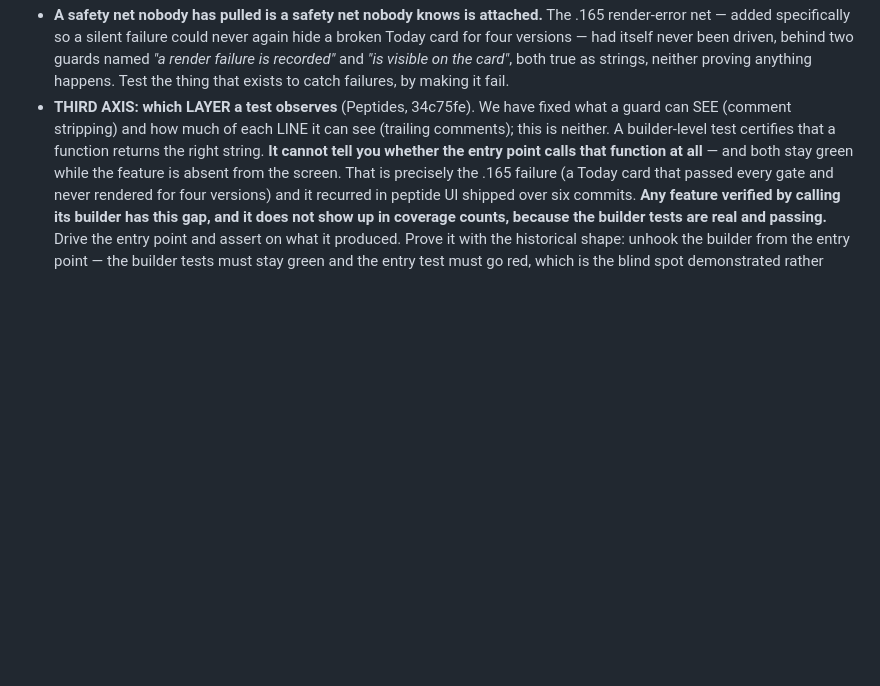
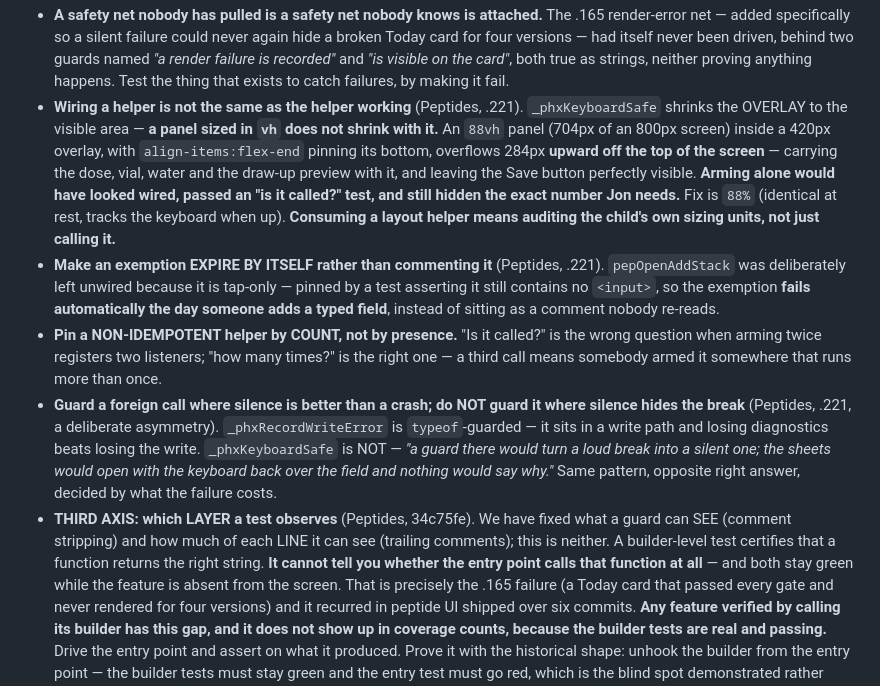
Before and after one commit to jontrick/phoenix-sc, a Markdown page: COMMS_PROTOCOL.md, the part around the change. Rendered like a GitHub page; blank space fills up the shorter version.

Commit message:
docs — [PM] wiring a helper is not the helper working; self-expiring exemptions; count-pins; guard asymmetry

```diff
--- a/COMMS_PROTOCOL.md
+++ b/COMMS_PROTOCOL.md
@@ -147,6 +147,10 @@ it.** So:
 - **A peer's approval does not discharge a commitment made to Jon** (Training, same exchange). Having told him "say go and I'll do it", it declined to build on the PM's sign-off — *"building now on a peer's approval would make that question theatre, and it is his data."* Correct. A PM approves the APPROACH; only Jon releases work on his own data.
 - **An untested net at least EXISTS. An UNREACHABLE net is a CLAIM** (Peptides, .192 — the sharpest finding of 2026-08-21). `_pepBackupLocal` had written `peptide_v1_{uid}_bak` on every destructive restore since v4.9.152 and **nothing had ever read it** — no function, no UI, no diagnostic. Three comments in index.html called the discarded copy "recoverable" and Jon was told the same three times. All true only for someone with a debugger. **The tell is that no test could have caught it: there was nothing to call.** So the check is not a better guard, it is a question asked of every safety mechanism: **what is the path by which a user actually benefits from this, and has anyone walked it?** Verified the same day: `blab_v1_{uid}_bak` (:3737) and `phx_recipes_v1_{uid}_bak` (:19974) are written and read by NOTHING, under comments making the same recoverability claim.
 - **A safety net nobody has pulled is a safety net nobody knows is attached.** The .165 render-error net — added specifically so a silent failure could never again hide a broken Today card for four versions — had itself never been driven, behind two guards named *"a render failure is recorded"* and *"is visible on the card"*, both true as strings, neither proving anything happens. Test the thing that exists to catch failures, by making it fail.
+- **Wiring a helper is not the same as the helper working** (Peptides, .221). `_phxKeyboardSafe` shrinks the OVERLAY to the visible area — **a panel sized in `vh` does not shrink with it.** An `88vh` panel (704px of an 800px screen) inside a 420px overlay, with `align-items:flex-end` pinning its bottom, overflows 284px **upward off the top of the screen** — carrying the dose, vial, water and the draw-up preview with it, and leaving the Save button perfectly visible. **Arming alone would have looked wired, passed an "is it called?" test, and still hidden the exact number Jon needs.** Fix is `88%` (identical at rest, tracks the keyboard when up). **Consuming a layout helper means auditing the child's own sizing units, not just calling it.**
+- **Make an exemption EXPIRE BY ITSELF rather than commenting it** (Peptides, .221). `pepOpenAddStack` was deliberately left unwired because it is tap-only — pinned by a test asserting it still contains no `<input>`, so the exemption **fails automatically the day someone adds a typed field**, instead of sitting as a comment nobody re-reads.
+- **Pin a NON-IDEMPOTENT helper by COUNT, not by presence.** "Is it called?" is the wrong question when arming twice registers two listeners; "how many times?" is the right one — a third call means somebody armed it somewhere that runs more than once.
+- **Guard a foreign call where silence is better than a crash; do NOT guard it where silence hides the break** (Peptides, .221, a deliberate asymmetry). `_phxRecordWriteError` is `typeof`-guarded — it sits in a write path and losing diagnostics beats losing the write. `_phxKeyboardSafe` is NOT — *"a guard there would turn a loud break into a silent one; the sheets would open with the keyboard back over the field and nothing would say why."* Same pattern, opposite right answer, decided by what the failure costs.
 - **THIRD AXIS: which LAYER a test observes** (Peptides, 34c75fe). We have fixed what a guard can SEE (comment stripping) and how much of each LINE it can see (trailing comments); this is neither. A builder-level test certifies that a function returns the right string. **It cannot tell you whether the entry point calls that function at all** — and both stay green while the feature is absent from the screen. That is precisely the .165 failure (a Today card that passed every gate and never rendered for four versions) and it recurred in peptide UI shipped over six commits. **Any feature verified by calling its builder has this gap, and it does not show up in coverage counts, because the builder tests are real and passing.** Drive the entry point and assert on what it produced. Prove it with the historical shape: unhook the builder from the entry point — the builder tests must stay green and the entry test must go red, which is the blind spot demonstrated rather than described.
 - **A probe must DERIVE its inputs from the thing it is probing** (Training, ad8d760). Training's first prose probe was written from memory and missed two guards the PM's caught; rebuilt to derive its needles from `harness.mjs` itself — 542 needles — it found **55** of its own guards firing on comments. A hand-written probe tests what its author remembered, which is the same incompleteness as the guards it checks and equally invisible. The fix is mechanical derivation, not more careful recollection.
 - **Memoised `getElementById` is the enabling trick for entry-point tests.** The sandbox returns a fresh object per call, so a renderer's output cannot be inspected without it. That is a TOOLING reason the third axis went unpinned for so long, not merely an oversight — worth knowing before concluding a domain was careless.
```
